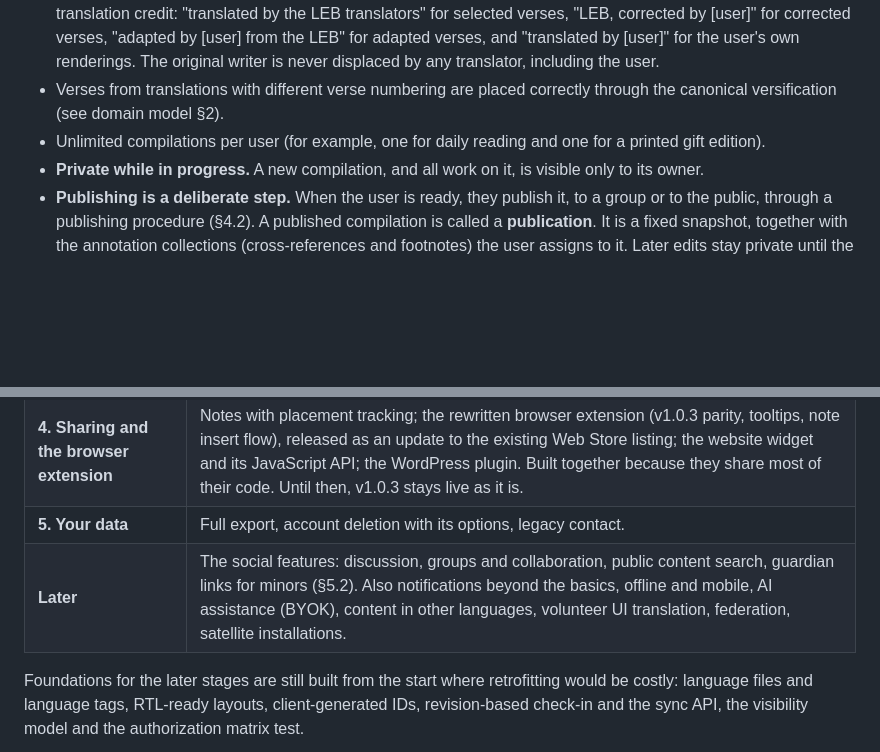
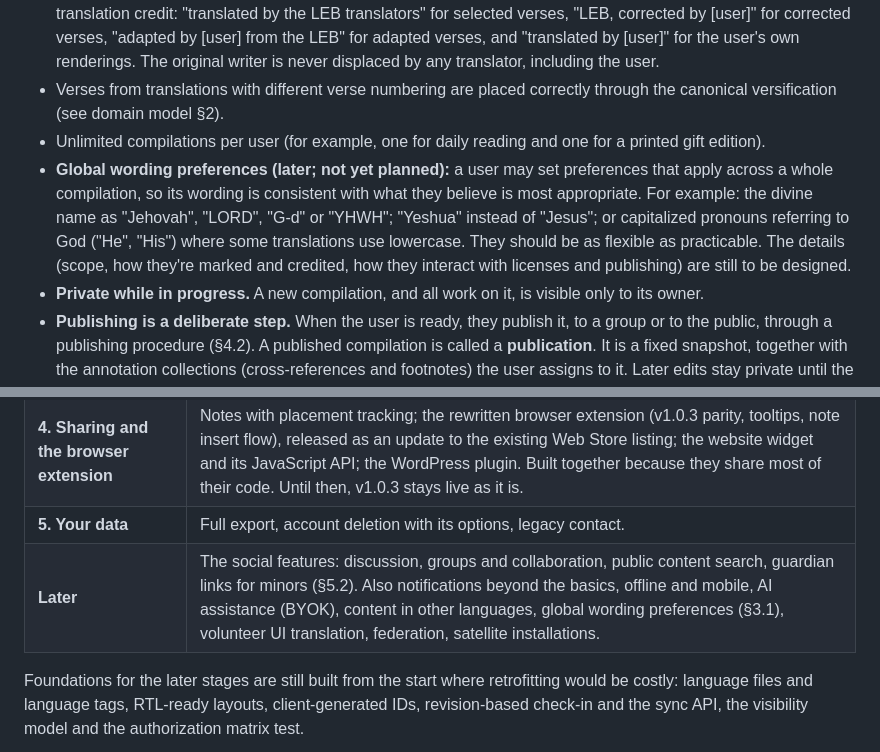
Before and after one commit to adonai-reigns/ScriptureTips, a Markdown page: docs/vision.md, 2 parts joined by grey strips. GitHub-like rendering; blank space fills up the shorter version.

Commit message:
docs: note global wording preferences (divine names, Yeshua, pronoun capitals) as a later feature
Co-Authored-By: Claude Opus 5.5 <noreply@anthropic.com>

```diff
--- a/docs/vision.md
+++ b/docs/vision.md
@@ -80,6 +80,7 @@ Users may still sell **their own** printed editions outside ScriptureTips. That'
 - **Credit reflects the real roles.** The **original writer** is the author of the scripture. A **translator** conveys the original writer's words in another language. A **compiler** (the user) selects and arranges. Each verse shows its translation credit: "translated by the LEB translators" for selected verses, "LEB, corrected by [user]" for corrected verses, "adapted by [user] from the LEB" for adapted verses, and "translated by [user]" for the user's own renderings. The original writer is never displaced by any translator, including the user.
 - Verses from translations with different verse numbering are placed correctly through the canonical versification (see domain model §2).
 - Unlimited compilations per user (for example, one for daily reading and one for a printed gift edition).
+- **Global wording preferences (later; not yet planned):** a user may set preferences that apply across a whole compilation, so its wording is consistent with what they believe is most appropriate. For example: the divine name as "Jehovah", "LORD", "G-d" or "YHWH"; "Yeshua" instead of "Jesus"; or capitalized pronouns referring to God ("He", "His") where some translations use lowercase. They should be as flexible as practicable. The details (scope, how they're marked and credited, how they interact with licenses and publishing) are still to be designed.
 - **Private while in progress.** A new compilation, and all work on it, is visible only to its owner.
 - **Publishing is a deliberate step.** When the user is ready, they publish it, to a group or to the public, through a publishing procedure (§4.2). A published compilation is called a **publication**. It is a fixed snapshot, together with the annotation collections (cross-references and footnotes) the user assigns to it. Later edits stay private until the user publishes a new version.
 
@@ -478,7 +479,7 @@ The first three stages complete the primary purpose: **ScriptureTips as a study
 | **3. Book designer** | Editions, the PDF engine (Typst, in a queue worker), printer profiles, preflight checks. |
 | **4. Sharing and the browser extension** | Notes with placement tracking; the rewritten browser extension (v1.0.3 parity, tooltips, note insert flow), released as an update to the existing Web Store listing; the website widget and its JavaScript API; the WordPress plugin. Built together because they share most of their code. Until then, v1.0.3 stays live as it is. |
 | **5. Your data** | Full export, account deletion with its options, legacy contact. |
-| **Later** | The social features: discussion, groups and collaboration, public content search, guardian links for minors (§5.2). Also notifications beyond the basics, offline and mobile, AI assistance (BYOK), content in other languages, volunteer UI translation, federation, satellite installations. |
+| **Later** | The social features: discussion, groups and collaboration, public content search, guardian links for minors (§5.2). Also notifications beyond the basics, offline and mobile, AI assistance (BYOK), content in other languages, global wording preferences (§3.1), volunteer UI translation, federation, satellite installations. |
 
 Foundations for the later stages are still built from the start where retrofitting would be costly: language files and language tags, RTL-ready layouts, client-generated IDs, revision-based check-in and the sync API, the visibility model and the authorization matrix test.
 
```
